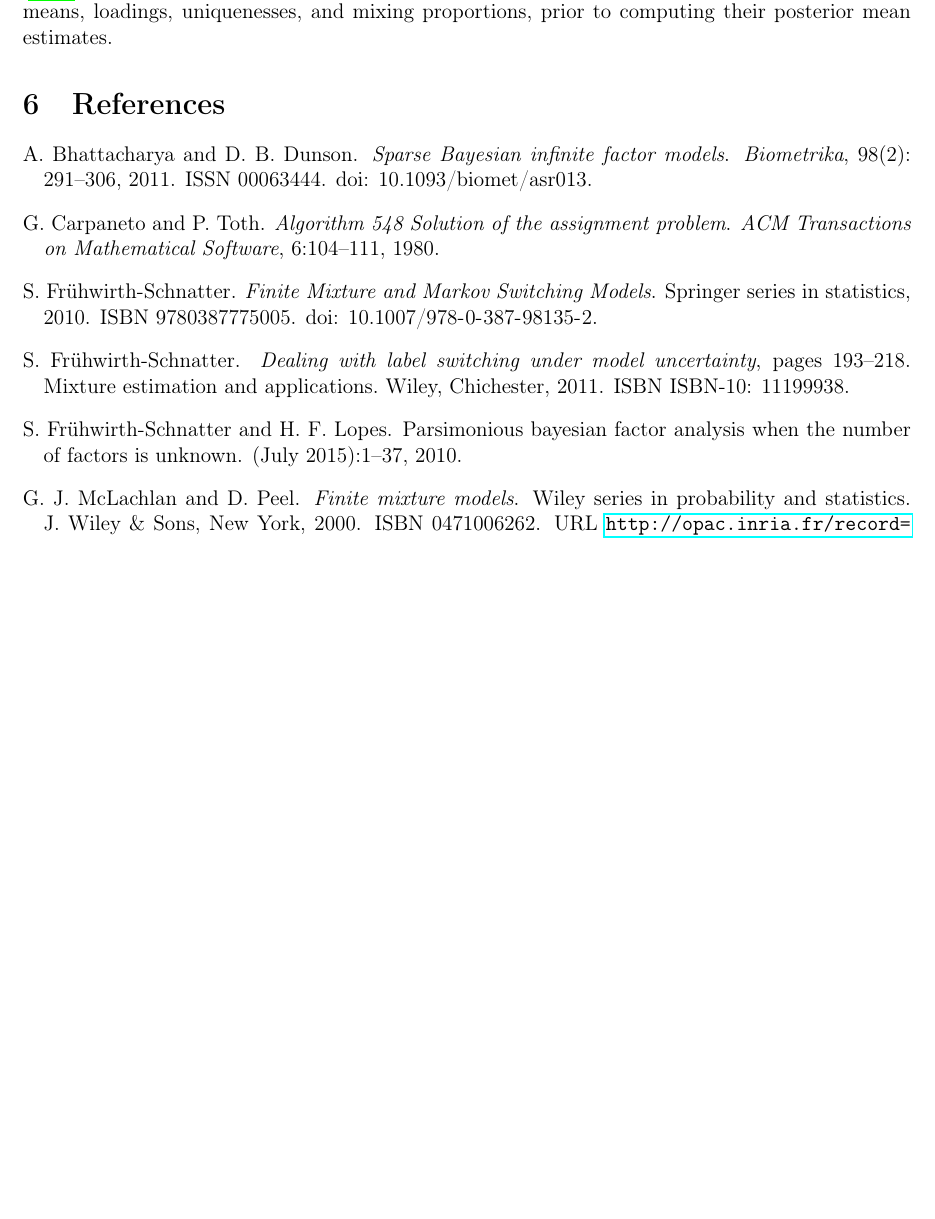
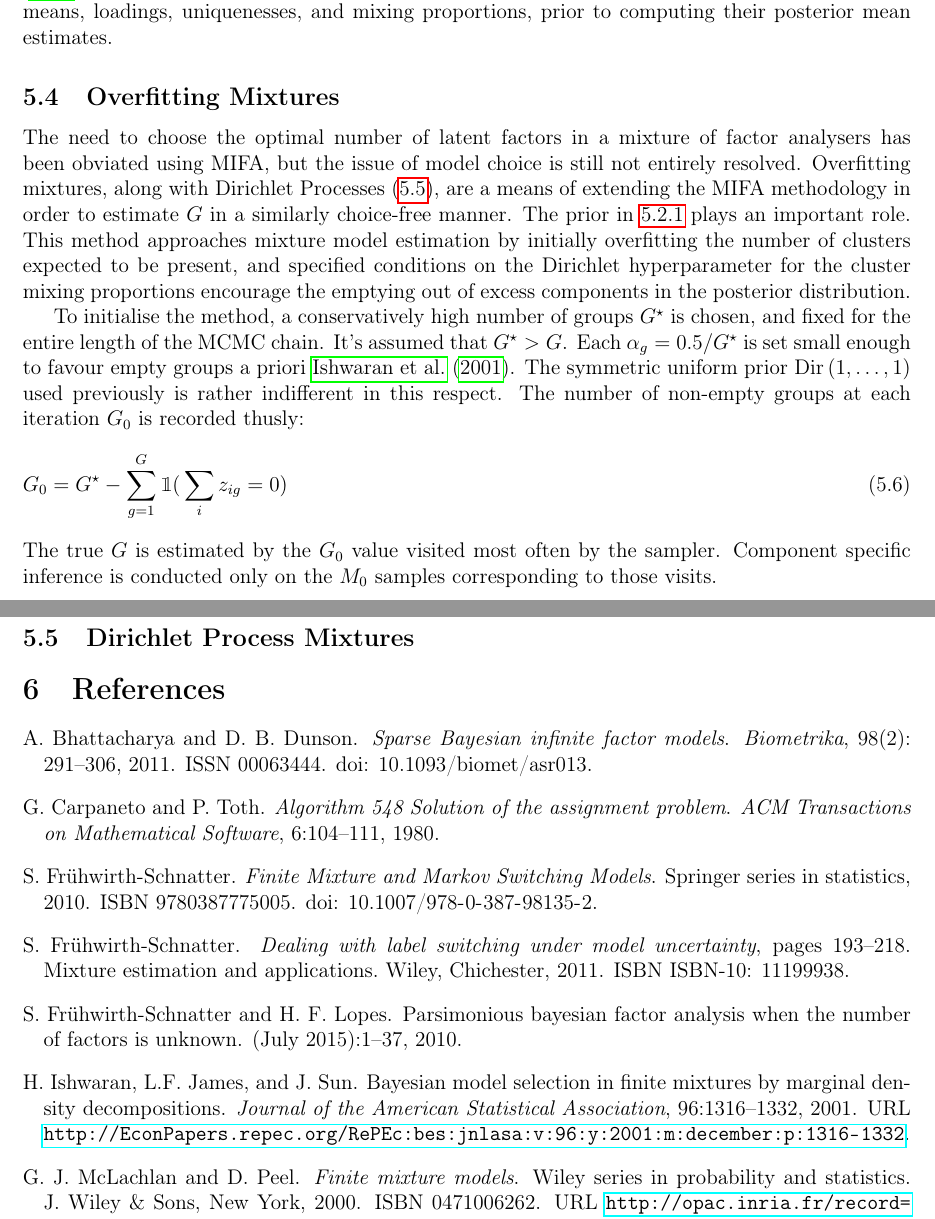
Before and after one commit to Keefe-Murphy/IMIFA, a LaTeX document (Notes.tex): part of page 16 of 17 before the commit and two parts of pages 16 and 17 of 17 after it, the two joined at a grey line, cut so that both start at the same text, the shorter picture padded with empty space. Compiled offline with pdfLaTeX; a missing bibliography style is replaced by a similar one.

Commit message:
Added OMIFA section to Notes.pdf.

```diff
--- a/Notes.tex
+++ b/Notes.tex
@@ -8,6 +8,7 @@
 \usepackage{graphicx}
 \usepackage{hyperref}
 \usepackage{breqn}
+\usepackage{bbm}
 \usepackage{lipsum}
 \usepackage[T1]{fontenc}
 \usepackage[utf8]{inputenc}
@@ -495,5 +497,17 @@ p_g &=~\mathrm{P}\left(\underline{z}_{ig}=1\given\underline{x}_i,\gamma\right) =
 \end{enumerate}
 \subsection[Label Switching]{Label Switching}
 It's easy to see that $\mathrm{P}\left(X\given\gamma\right) = \mathrm{P}\left(X\given\tilde\gamma\right)$ where $\tilde\gamma = \left(\theta_{j_1},\ldots,\theta_{j_G},\pi_{j_1},\ldots,\pi_{j_G}\right)$ and $j_1,\ldots,j_G$ is any permutation of $1,\ldots,G$. This type of finite mixture distribution nonidentifiability is caused by the invariance of mixture distributions to component relabelling: by interchanging the order of components, the distributions induced by $\gamma$ and $\tilde{\gamma}$ are the same, although evidently the two parameters are distinct. For finite mixture distribution as defined above with $G$ components, there exist $G!$ equivalent ways of arranging them. Generally as the Markov chain progresses, we will observe switches between these equivalent modes. When the main goal is identifying/interpreting mixture components \&/or clustering, this \textit{label switching} phenomenon needs to be addressed. The approach we adopt to do so is applied post-hoc, after the chain has finished running, and has the advantage of not involving loss functions based on sampled model parameters. We only require samples of $Z$, which are matched to a template vector of cluster labels at burnin using the cost-minimizing permutation suggested by the square assignment algorithm of \cite{CarpToth1980}. This same permutation is applied to all other parameters which vary by group, namely the means, loadings, uniquenesses, and mixing proportions, prior to computing their posterior mean estimates.
+
+\subsection[Overfitting Mixtures]{Overfitting Mixtures}
+The need to choose the optimal number of latent factors in a mixture of factor analysers has been obviated using MIFA, but the issue of model choice is still not entirely resolved. Overfitting mixtures, along with Dirichlet Processes (\ref{Dirichlet}), are a means of extending the MIFA methodology in order to estimate $G$ in a similarly choice-free manner. The prior in \ref{pi_prior}  plays an important role. This method approaches mixture model estimation by initially overfitting the number of clusters expected to be present, and specified conditions on the Dirichlet hyperparameter for the cluster mixing proportions encourage the emptying out of excess components in the posterior distribution.
+
+To initialise the method, a conservatively high number of groups $G^\star$ is chosen, and fixed for the entire length of the MCMC chain. It's assumed that $G^\star > G$. Each $\alpha_g = 0.5/G^\star$ is set small enough to favour empty groups a priori \cite{Ishwaran}. The symmetric uniform prior $\operatorname{Dir}\left(1,\ldots,1\right)$ used previously is rather indifferent in this respect. The number of non-empty groups at each iteration $G_0$ is recorded thusly:
+\begin{equation}
+	G_0 = G^{\star} - \sum_{g=1}^{G} \mathbbm{1}\big(\sum\limits_{i} z_{ig}=0\big)\label{eq:34}
+\end{equation}
+The true $G$ is estimated by the $G_0$ value visited most often by the sampler. Component specific inference is conducted only on the $M_0$ samples corresponding to those visits.
+
+\subsection[Dirichlet Process Mixtures]{Dirichlet Process Mixtures}
+\label{Dirichlet}
 \bibliography{Notes_bibtex}
 \end{document}
```
Also changed, not shown: Notes_bibtex.bib (+20 -10 lines), Notes.pdf, Notes.tex (3 more changed lines).
